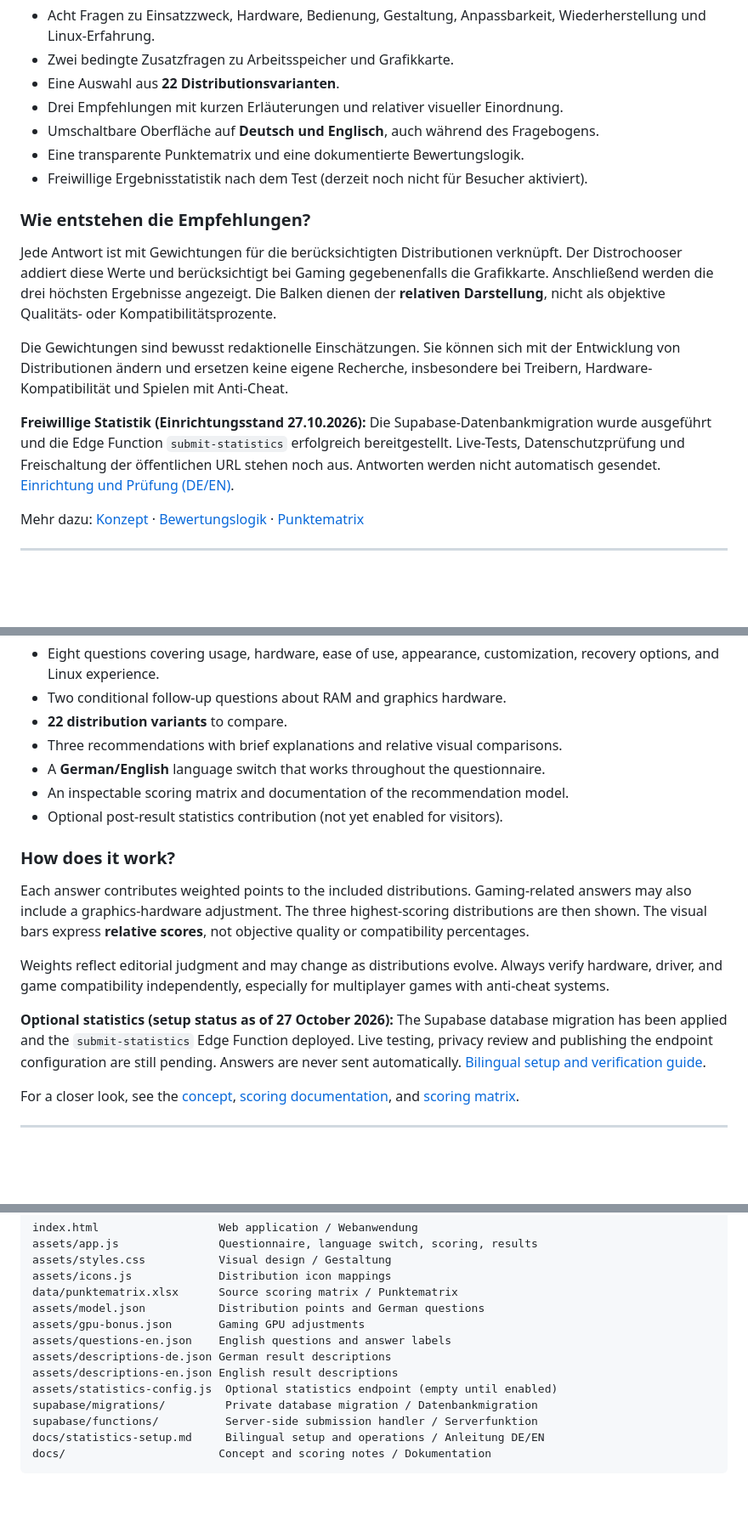
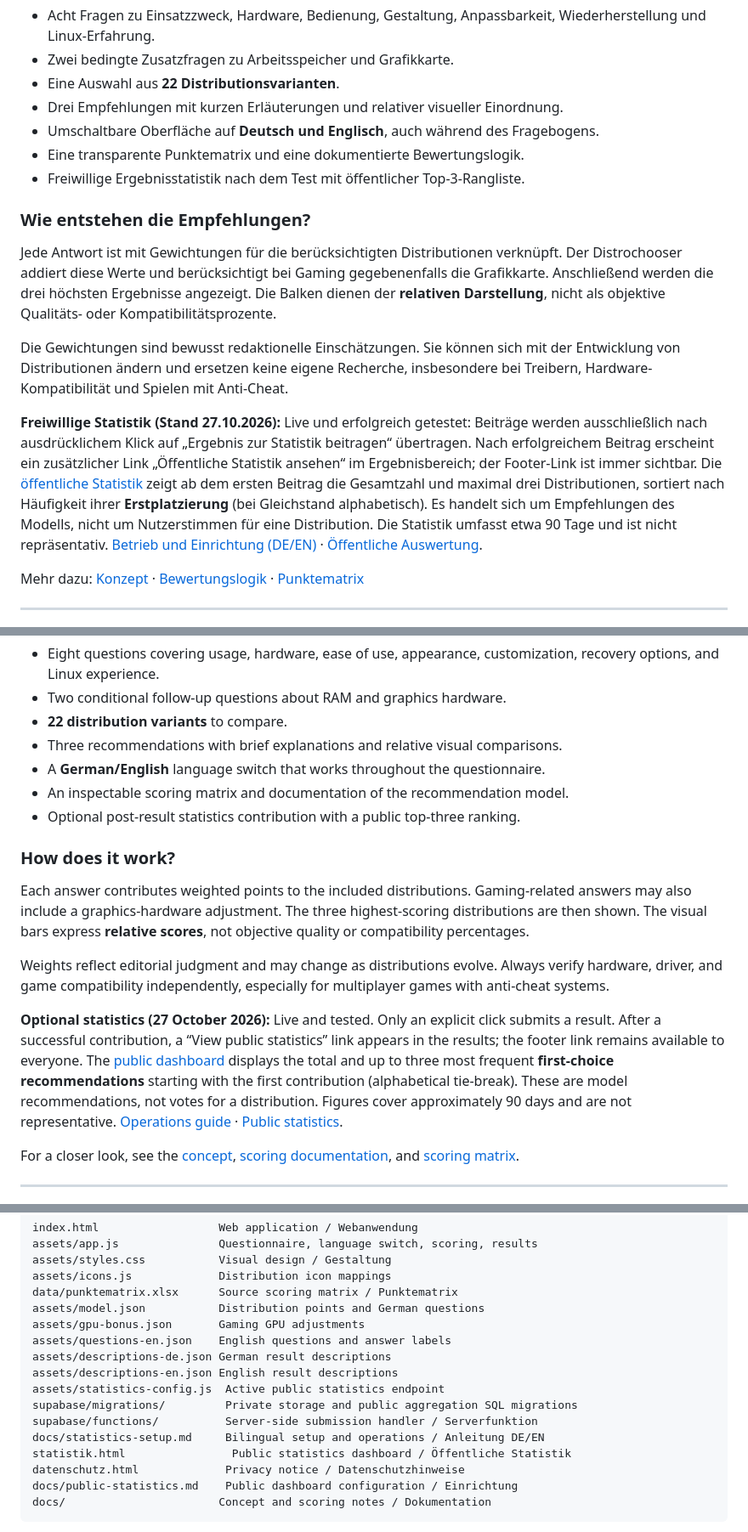
Before and after one commit to ff4f-git/distrochooser, a Markdown page: README.md, 3 parts joined by grey strips. Shown at 85% size. Drawn GitHub-style; blank space fills up the shorter version.

Commit message:
Refresh bilingual documentation for live opt-in statistics and public top-three ranking

````diff
--- a/README.md
+++ b/README.md
@@ -24,7 +24,7 @@ Linux bietet viele Möglichkeiten – aber welche Distribution passt zu deinem A
 - Drei Empfehlungen mit kurzen Erläuterungen und relativer visueller Einordnung.
 - Umschaltbare Oberfläche auf **Deutsch und Englisch**, auch während des Fragebogens.
 - Eine transparente Punktematrix und eine dokumentierte Bewertungslogik.
-- Freiwillige Ergebnisstatistik nach dem Test (derzeit noch nicht für Besucher aktiviert).
+- Freiwillige Ergebnisstatistik nach dem Test mit öffentlicher Top-3-Rangliste.
 
 ### Wie entstehen die Empfehlungen?
 
@@ -32,7 +32,7 @@ Jede Antwort ist mit Gewichtungen für die berücksichtigten Distributionen verk
 
 Die Gewichtungen sind bewusst redaktionelle Einschätzungen. Sie können sich mit der Entwicklung von Distributionen ändern und ersetzen keine eigene Recherche, insbesondere bei Treibern, Hardware-Kompatibilität und Spielen mit Anti-Cheat.
 
-**Freiwillige Statistik (Einrichtungsstand 27.10.2026):** Die Supabase-Datenbankmigration wurde ausgeführt und die Edge Function `submit-statistics` erfolgreich bereitgestellt. Live-Tests, Datenschutzprüfung und Freischaltung der öffentlichen URL stehen noch aus. Antworten werden nicht automatisch gesendet. [Einrichtung und Prüfung (DE/EN)](docs/statistics-setup.md).
+**Freiwillige Statistik (Stand 27.10.2026):** Live und erfolgreich getestet: Beiträge werden ausschließlich nach ausdrücklichem Klick auf „Ergebnis zur Statistik beitragen“ übertragen. Nach erfolgreichem Beitrag erscheint ein zusätzlicher Link „Öffentliche Statistik ansehen“ im Ergebnisbereich; der Footer-Link ist immer sichtbar. Die [öffentliche Statistik](statistik.html) zeigt ab dem ersten Beitrag die Gesamtzahl und maximal drei Distributionen, sortiert nach Häufigkeit ihrer **Erstplatzierung** (bei Gleichstand alphabetisch). Es handelt sich um Empfehlungen des Modells, nicht um Nutzerstimmen für eine Distribution. Die Statistik umfasst etwa 90 Tage und ist nicht repräsentativ. [Betrieb und Einrichtung (DE/EN)](docs/statistics-setup.md) · [Öffentliche Auswertung](docs/public-statistics.md).
 
 Mehr dazu: [Konzept](docs/konzept.md) · [Bewertungslogik](docs/bewertungslogik.md) · [Punktematrix](data/punktematrix.xlsx)
 
@@ -54,7 +54,7 @@ Linux offers a wealth of choices, but where should you start? **Linux Distrochoo
 - Three recommendations with brief explanations and relative visual comparisons.
 - A **German/English** language switch that works throughout the questionnaire.
 - An inspectable scoring matrix and documentation of the recommendation model.
-- Optional post-result statistics contribution (not yet enabled for visitors).
+- Optional post-result statistics contribution with a public top-three ranking.
 
 ### How does it work?
 
@@ -62,7 +62,7 @@ Each answer contributes weighted points to the included distributions. Gaming-re
 
 Weights reflect editorial judgment and may change as distributions evolve. Always verify hardware, driver, and game compatibility independently, especially for multiplayer games with anti-cheat systems.
 
-**Optional statistics (setup status as of 27 October 2026):** The Supabase database migration has been applied and the `submit-statistics` Edge Function deployed. Live testing, privacy review and publishing the endpoint configuration are still pending. Answers are never sent automatically. [Bilingual setup and verification guide](docs/statistics-setup.md).
+**Optional statistics (27 October 2026):** Live and tested. Only an explicit click submits a result. After a successful contribution, a “View public statistics” link appears in the results; the footer link remains available to everyone. The [public dashboard](statistik.html) displays the total and up to three most frequent **first-choice recommendations** starting with the first contribution (alphabetical tie-break). These are model recommendations, not votes for a distribution. Figures cover approximately 90 days and are not representative. [Operations guide](docs/statistics-setup.md) · [Public statistics](docs/public-statistics.md).
 
 For a closer look, see the [concept](docs/concept.md), [scoring documentation](docs/scoring-logic.md), and [scoring matrix](data/punktematrix.xlsx).
 
@@ -81,10 +81,13 @@ assets/gpu-bonus.json       Gaming GPU adjustments
 assets/questions-en.json    English questions and answer labels
 assets/descriptions-de.json German result descriptions
 assets/descriptions-en.json English result descriptions
-assets/statistics-config.js  Optional statistics endpoint (empty until enabled)
-supabase/migrations/         Private database migration / Datenbankmigration
+assets/statistics-config.js  Active public statistics endpoint
+supabase/migrations/         Private storage and public aggregation SQL migrations
 supabase/functions/          Server-side submission handler / Serverfunktion
 docs/statistics-setup.md     Bilingual setup and operations / Anleitung DE/EN
+statistik.html                Public statistics dashboard / Öffentliche Statistik
+datenschutz.html             Privacy notice / Datenschutzhinweise
+docs/public-statistics.md    Public dashboard configuration / Einrichtung
 docs/                       Concept and scoring notes / Dokumentation
 ```
 
````
